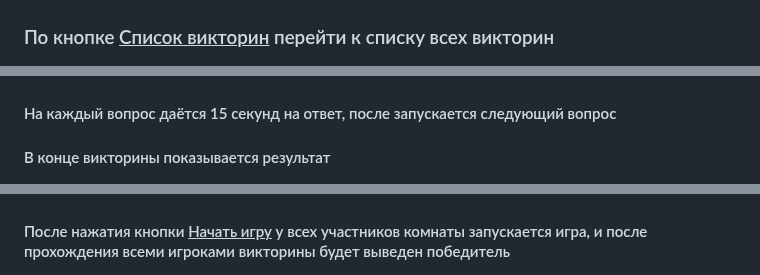
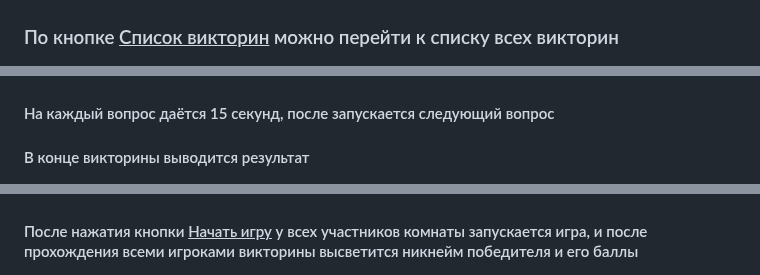
Before and after one commit to UliaKaneva/inQUIZitors, a Markdown page: README.md, 3 parts joined by grey strips. Drawn GitHub-style.

Commit message:
Update README.md
Исправление речевых ошибок

```diff
--- a/README.md
+++ b/README.md
@@ -29,8 +29,8 @@
 ![Настройки](readme-imag/Настройки.png)
-### По кнопке <u>Список викторин</u> перейти к списку всех викторин
+### По кнопке <u>Список викторин</u> можно перейти к списку всех викторин
 ![Список викторин](readme-imag/Список_викторин.png)
 ####  Нажав на кнопку <u>Играть</u> под названием и описанием викторины, пользователь начнёт викторину
 ![Вопрос в викторине](readme-imag/Вопрос_в_викторине.png)
-#### На каждый вопрос даётся 15 секунд на ответ, после запускается следующий вопрос
-#### В конце викторины показывается результат
+#### На каждый вопрос даётся 15 секунд, после запускается следующий вопрос
+#### В конце викторины выводится результат
 ![Результат в одиночной игре](readme-imag/Результат_одиночная_игра.png)
@@ -38,5 +38,5 @@
 ![Мультиплеер](readme-imag/Мультиплеер.png)
 #### После попадания в комнату или её создания мы попадаем в лобби, где создатель комнаты выбирает викторину и, когда все игроки в сборе, запускает игру
 ![Лобби мультиплеера](readme-imag/Лоби_мультиплеера.png)
-#### После нажатия кнопки <u>Начать игру</u> у всех участников комнаты запускается игра, и после прохождения всеми игроками викторины будет выведен победитель
+#### После нажатия кнопки <u>Начать игру</u> у всех участников комнаты запускается игра, и после прохождения всеми игроками викторины высветится никнейм победителя и его баллы
 ![Результат мультиплеера](readme-imag/Победитель_мультиплеера.png)
```
Also changed, not shown: other parts of README.md (+6 -6 lines).
